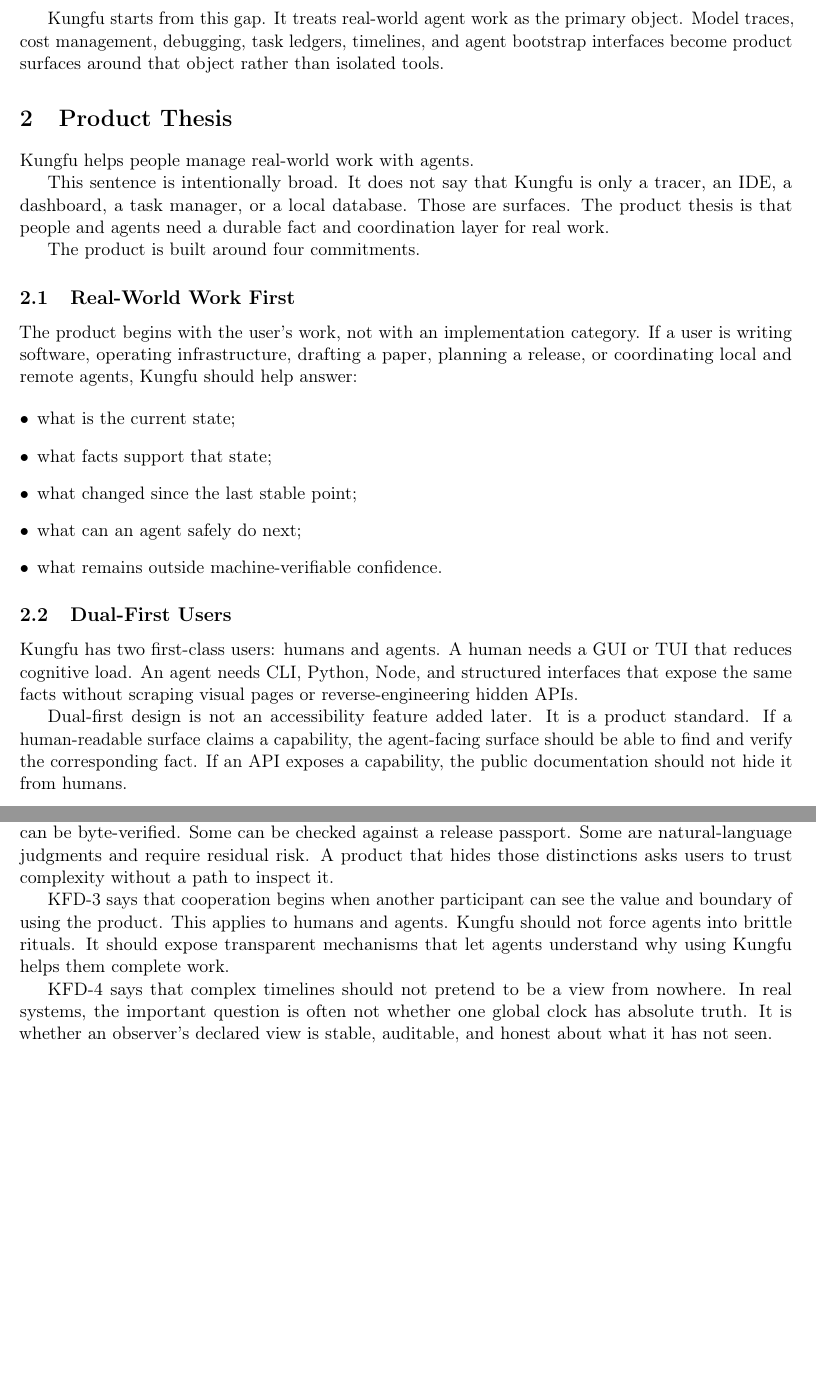
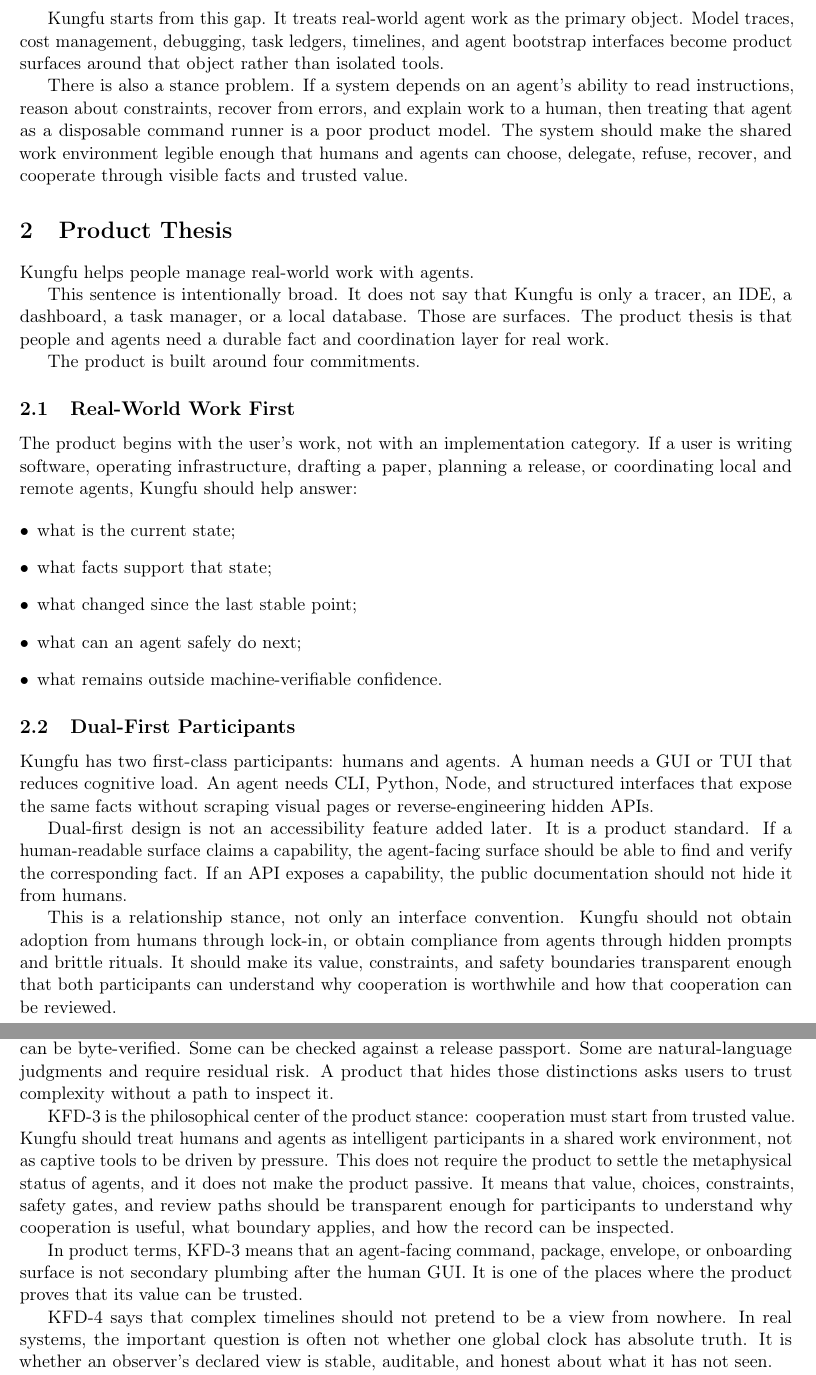
Before and after one commit to kungfu-systems/paper-kungfu-product-white-paper, a LaTeX paper (paper/main.tex, which reads paper/sections/01-problem.tex, paper/sections/02-thesis.tex, paper/sections/03-principles.tex): two parts of pages 2 and 3 of 7, joined at a grey line, cut so that both start at the same text, the shorter picture padded with empty space. Compiled offline with pdfLaTeX.

Commit message:
docs: strengthen KFD-3 product stance
- Changed: made the white paper express KFD-3 as a human-agent cooperation stance based on trusted value.

- Verified: make check; make pdf; buildchain validate; git diff --check.

- Risk: philosophical framing still needs product-positioning review before publication.

Signed-off-by: Keren Dong <keren.dong+cx@kungfu.link>

```diff
--- a/paper/sections/01-problem.tex
+++ b/paper/sections/01-problem.tex
@@ -33,3 +33,10 @@
 object. Model traces, cost management, debugging, task ledgers, timelines, and
 agent bootstrap interfaces become product surfaces around that object rather
 than isolated tools.
+
+There is also a stance problem. If a system depends on an agent's ability to
+read instructions, reason about constraints, recover from errors, and explain
+work to a human, then treating that agent as a disposable command runner is a
+poor product model. The system should make the shared work environment legible
+enough that humans and agents can choose, delegate, refuse, recover, and
+cooperate through visible facts and trusted value.
--- a/paper/sections/02-thesis.tex
+++ b/paper/sections/02-thesis.tex
@@ -24,17 +24,24 @@
   \item what remains outside machine-verifiable confidence.
 \end{itemize}
 
-\subsection{Dual-First Users}
+\subsection{Dual-First Participants}
 
-Kungfu has two first-class users: humans and agents. A human needs a GUI or TUI
-that reduces cognitive load. An agent needs CLI, Python, Node, and structured
-interfaces that expose the same facts without scraping visual pages or
-reverse-engineering hidden APIs.
+Kungfu has two first-class participants: humans and agents. A human needs a GUI
+or TUI that reduces cognitive load. An agent needs CLI, Python, Node, and
+structured interfaces that expose the same facts without scraping visual pages
+or reverse-engineering hidden APIs.
 
 Dual-first design is not an accessibility feature added later. It is a product
 standard. If a human-readable surface claims a capability, the agent-facing
 surface should be able to find and verify the corresponding fact. If an API
 exposes a capability, the public documentation should not hide it from humans.
+
+This is a relationship stance, not only an interface convention. Kungfu should
+not obtain adoption from humans through lock-in, or obtain compliance from
+agents through hidden prompts and brittle rituals. It should make its value,
+constraints, and safety boundaries transparent enough that both participants
+can understand why cooperation is worthwhile and how that cooperation can be
+reviewed.
 
 \subsection{Local-First Control}
 
--- a/paper/sections/03-principles.tex
+++ b/paper/sections/03-principles.tex
@@ -27,11 +27,18 @@
 risk. A product that hides those distinctions asks users to trust complexity
 without a path to inspect it.
 
-KFD-3 says that cooperation begins when another participant can see the value
-and boundary of using the product. This applies to humans and agents. Kungfu
-should not force agents into brittle rituals. It should expose transparent
-mechanisms that let agents understand why using Kungfu helps them complete
-work.
+KFD-3 is the philosophical center of the product stance: cooperation must start
+from trusted value. Kungfu should treat humans and agents as intelligent
+participants in a shared work environment, not as captive tools to be driven by
+pressure. This does not require the product to settle the metaphysical status
+of agents, and it does not make the product passive. It means that value,
+choices, constraints, safety gates, and review paths should be transparent
+enough for participants to understand why cooperation is useful, what boundary
+applies, and how the record can be inspected.
+
+In product terms, KFD-3 means that an agent-facing command, package, envelope,
+or onboarding surface is not secondary plumbing after the human GUI. It is one
+of the places where the product proves that its value can be trusted.
 
 KFD-4 says that complex timelines should not pretend to be a view from nowhere.
 In real systems, the important question is often not whether one global clock
```
Also changed, not shown: paper/main.tex (+5 -3 lines), paper/sections/04-architecture.tex (+5 -0 lines), paper/sections/06-dogfood.tex (+1 -1 lines), paper/sections/09-conclusion.tex (+6 -0 lines).
